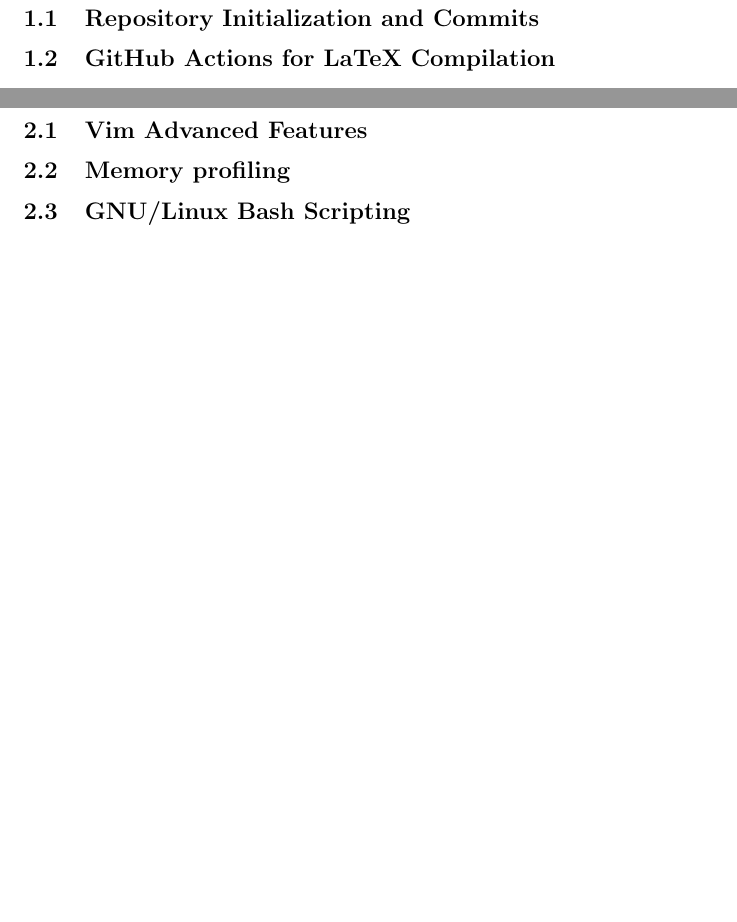
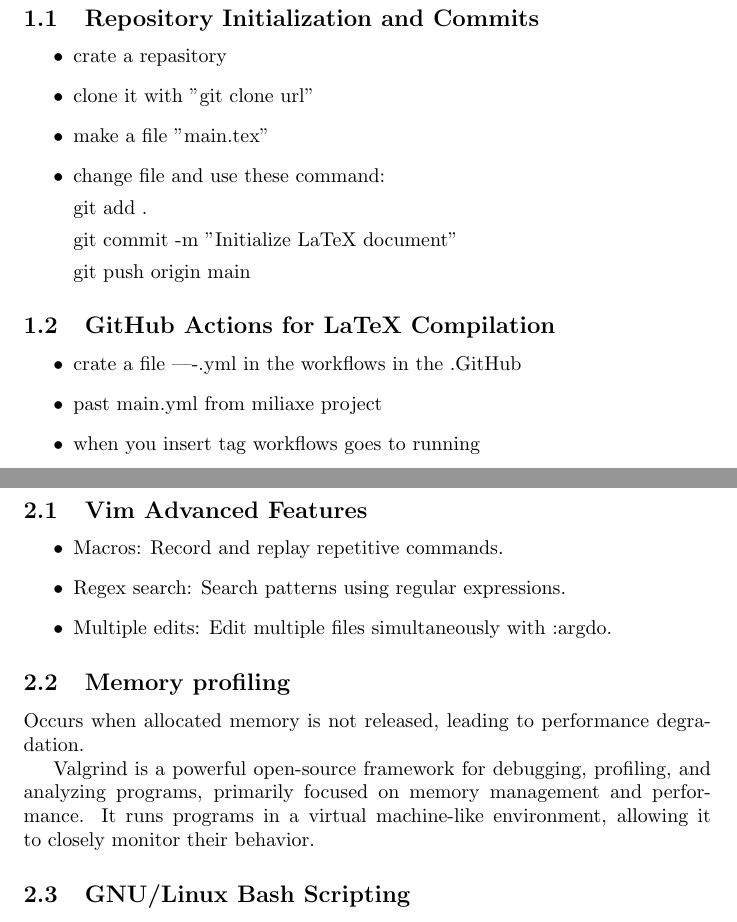
Before and after one commit to eesphgos2/CW-Final, a LaTeX document (main.tex): two parts of pages 3 and 4 of 5, joined at a grey line, cut so that both start at the same text, the shorter picture padded with empty space. Compiled offline with pdfLaTeX.

Commit message:
Update main.tex

```diff
--- a/main.tex
+++ b/main.tex
@@ -1,4 +1,5 @@
 \documentclass{article}
+\usepackage{graphicx}
 \usepackage{tikz}
 
 
@@ -21,14 +22,50 @@
 \section{GIT AND GITHUB}
 
 \subsection{Repository Initialization and Commits}
+\begin{itemize}
 
+
+ \item crate a repasitory
+
+ \item clone it with "git clone url"
+
+ \item make a file "main.tex"
+
+ \item change file and use these command:
+
+  git add .
+
+  git commit -m "Initialize LaTeX document"
+
+  git push origin main
+\end{itemize}
 \subsection{GitHub Actions for LaTeX Compilation}
 
+\begin{itemize}
+
+\item crate a file ----.yml in the workflows in the .GitHub
+
+\item past main.yml from miliaxe project
+
+\item when you insert tag workflows goes to running
+\end{itemize}
 \newpage
 
 \section{EXPLORATION TASKS}
 
 \subsection{Vim Advanced Features}
+\begin{itemize}
 
+\item Macros: Record and replay repetitive commands.
+
+\item Regex search: Search patterns using regular expressions.
+
+\item Multiple edits: Edit multiple files simultaneously with :argdo.
+\end{itemize}
 \subsection{Memory profiling}
 
+Occurs when allocated memory is not released, leading to performance degradation.
+
+Valgrind is a powerful open-source framework for debugging, profiling,
+and analyzing programs, primarily focused on memory management and performance.
+It runs programs in a virtual machine-like environment, allowing it to closely monitor their behavior.
```
Also changed, not shown: main.tex (26 more changed lines).
